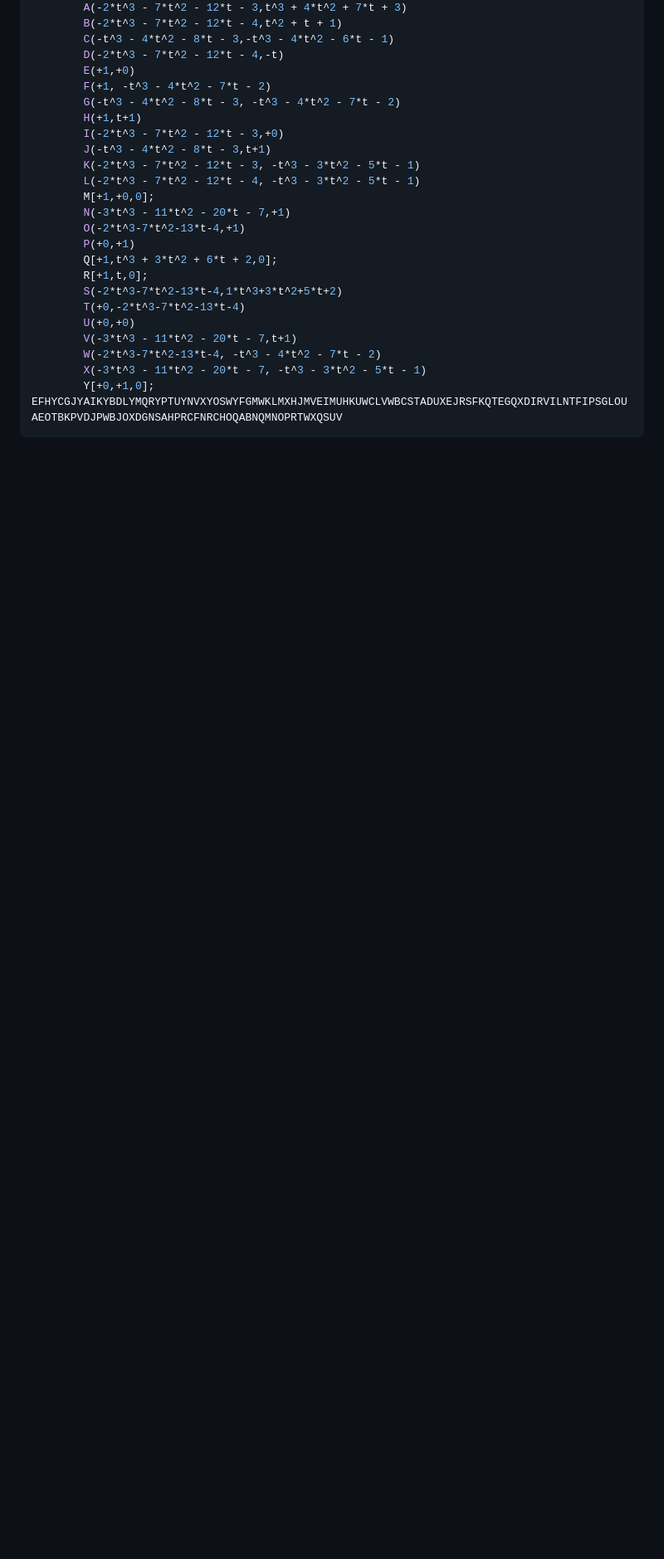
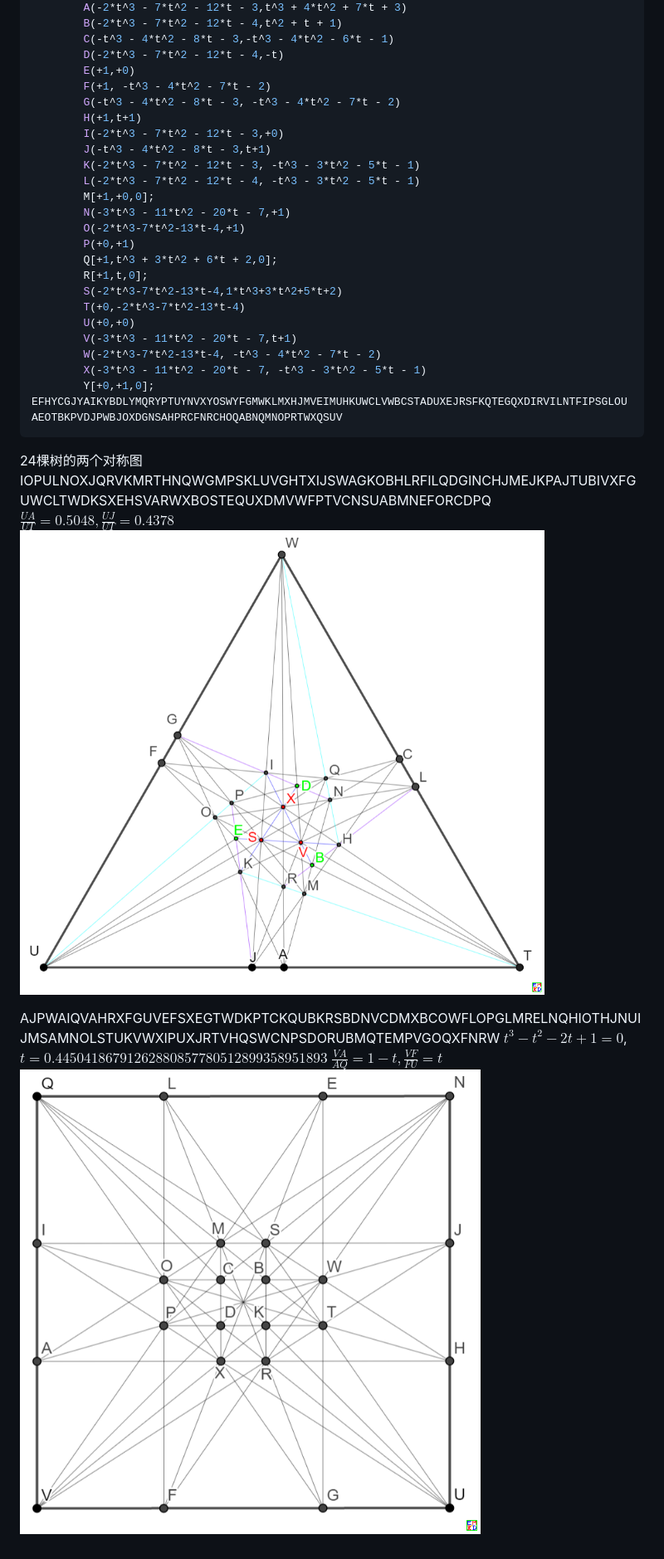
Before and after one commit to emathgroup/selectedTopics, a Markdown page: content/posts/orchard-planting-problem.md, the part around the change. Shown: that part at 83% size. Rendered like a GitHub page; pictures changed too: content/images/trees/o24.4.png (added), content/images/trees/o24.5.png (added); blank space fills up the shorter version.

Commit message:
添加24棵树对称图

````diff
--- a/content/posts/orchard-planting-problem.md
+++ b/content/posts/orchard-planting-problem.md
@@ -401,6 +401,15 @@ wayne对这个图[进行射影变换后我们发现图形很像正七边形](htt
         Y[+0,+1,0];
 EFHYCGJYAIKYBDLYMQRYPTUYNVXYOSWYFGMWKLMXHJMVEIMUHKUWCLVWBCSTADUXEJRSFKQTEGQXDIRVILNTFIPSGLOUAEOTBKPVDJPWBJOXDGNSAHPRCFNRCHOQABNQMNOPRTWXQSUV
 ```
+24棵树的两个对称图
+IOPULNOXJQRVKMRTHNQWGMPSKLUVGHTXIJSWAGKOBHLRFILQDGINCHJMEJKPAJTUBIVXFGUWCLTWDKSXEHSVARWXBOSTEQUXDMVWFPTVCNSUABMNEFORCDPQ
+$\frac{UA}{UT}=0.5048, \frac{UJ}{UT}=0.4378$
+![o24.4](../images/trees/o24.4.png)
+
+AJPWAIQVAHRXFGUVEFSXEGTWDKPTCKQUBKRSBDNVCDMXBCOWFLOPGLMRELNQHIOTHJNUIJMSAMNOLSTUKVWXIPUXJRTVHQSWCNPSDORUBMQTEMPVGOQXFNRW
+$t^3-t^2-2t+1=0$, $t=0.44504186791262880857780512899358951893$
+$\frac{VA}{AQ}=1-t, \frac{VF}{FU}=t$
+![o24.5](../images/trees/o24.5.png)
 
 [B. Grunbaum和Sloane]: http://neilsloane.com/doc/ORCHARD/orchard.html
 [G. Ben和陶哲轩]: https://arxiv.org/abs/1208.4714
````
